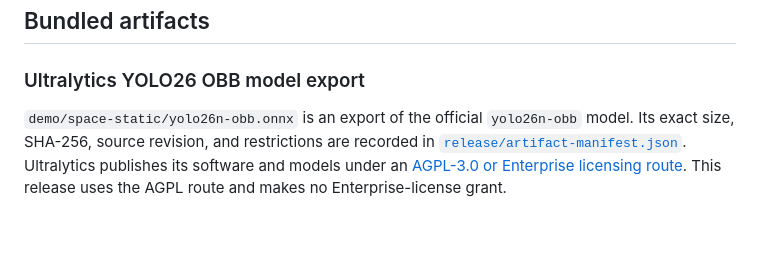
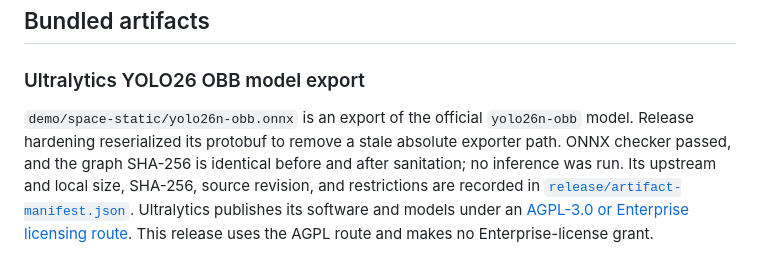
Before and after one commit to kuotunyu/aerial-obb-lab, a Markdown page: THIRD_PARTY_NOTICES.md, the part around the change. Rendered like a GitHub page; blank space fills up the shorter version.

Commit message:
docs: add release candidate metadata

```diff
--- a/THIRD_PARTY_NOTICES.md
+++ b/THIRD_PARTY_NOTICES.md
@@ -9,8 +9,10 @@ below. This document is a release inventory, not legal advice.
 
 ### Ultralytics YOLO26 OBB model export
 
-`demo/space-static/yolo26n-obb.onnx` is an export of the official `yolo26n-obb` model. Its exact
-size, SHA-256, source revision, and restrictions are recorded in
+`demo/space-static/yolo26n-obb.onnx` is an export of the official `yolo26n-obb` model. Release
+hardening reserialized its protobuf to remove a stale absolute exporter path. ONNX checker passed,
+and the graph SHA-256 is identical before and after sanitation; no inference was run. Its upstream
+and local size, SHA-256, source revision, and restrictions are recorded in
 [`release/artifact-manifest.json`](release/artifact-manifest.json). Ultralytics publishes its
 software and models under an [AGPL-3.0 or Enterprise licensing route](https://www.ultralytics.com/license).
 This release uses the AGPL route and makes no Enterprise-license grant.
```
Also changed, not shown: CHANGELOG.md (added, +30 -0 lines), RELEASE_CHECKLIST.md (added, +41 -0 lines).
